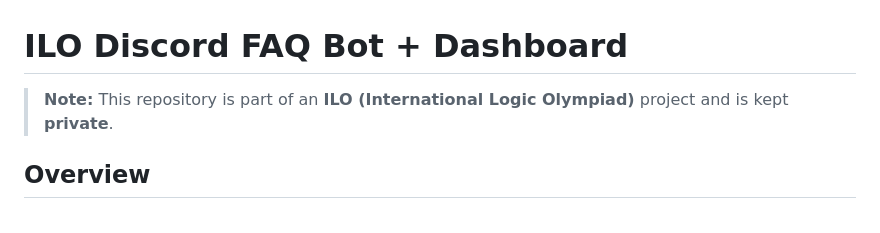
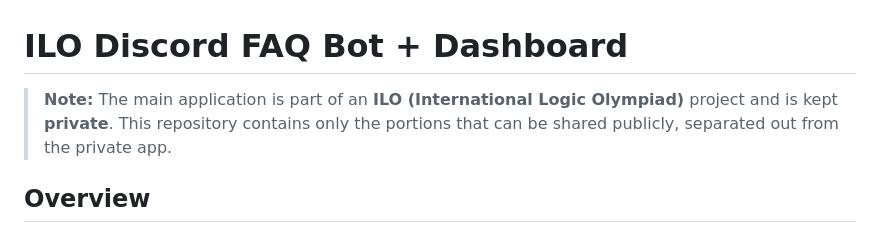
Before and after one commit to ianpotkim47-arch/ilo_fellowship_aibot, a Markdown page: README.md, the part around the change. Rendered like a GitHub page.

```diff
--- a/README.md
+++ b/README.md
@@ -1,7 +1,8 @@
 # ILO Discord FAQ Bot + Dashboard
 
-> **Note:** This repository is part of an **ILO (International Logic Olympiad)** project and
-> is kept **private**.
+> **Note:** The main application is part of an **ILO (International Logic Olympiad)** project
+> and is kept **private**. This repository contains only the portions that can be shared
+> publicly, separated out from the private app.
 
 ## Overview
 
```
